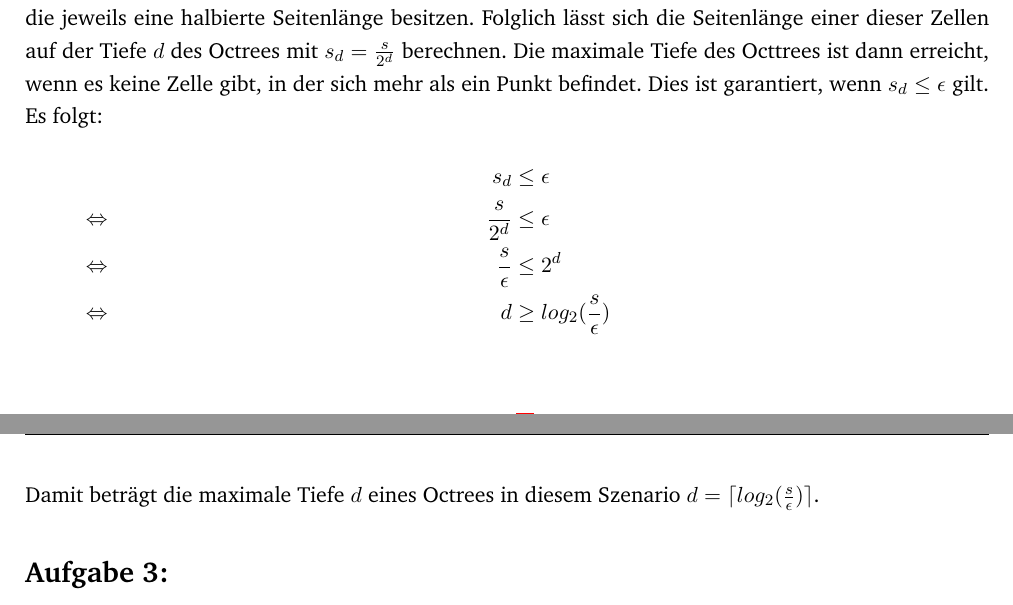
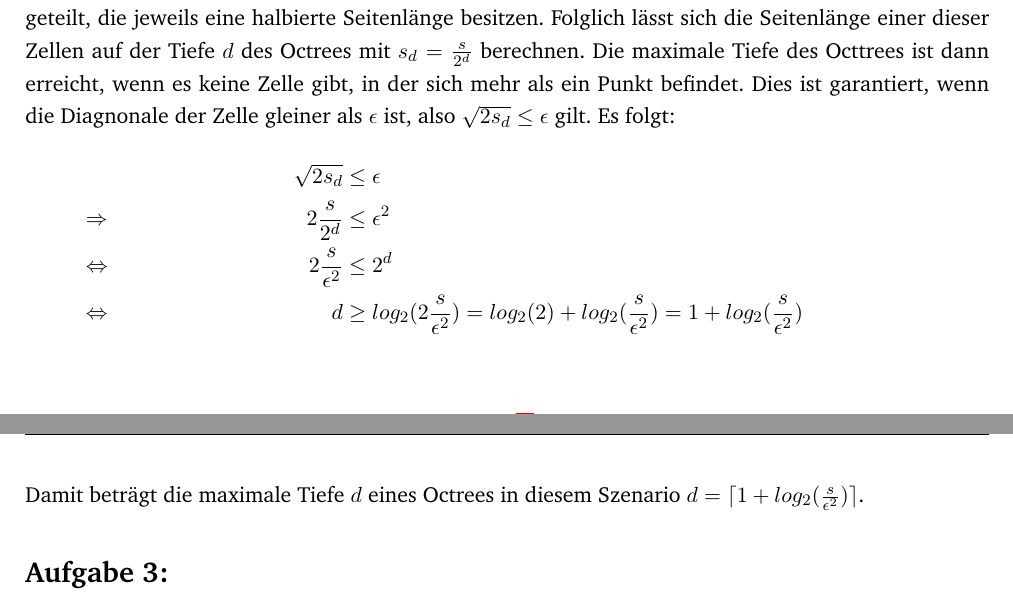
Before and after one commit to JacquesLucke/cg2, a LaTeX document (theory/ex1/main.tex, which reads theory/ex1/aufgabe2.tex): two parts of pages 2 and 3 of 3, joined at a grey line, cut so that both start at the same text. Compiled offline with pdfLaTeX.

Commit message:
Corrected equation for theory exercise 1.2 using the cell diagonal to estimate tree depth

```diff
--- a/theory/ex1/aufgabe2.tex
+++ b/theory/ex1/aufgabe2.tex
@@ -1,9 +1,9 @@
 \section*{Aufgabe 2: }
-Gegeben sind $n$ Punkte mit einem paarweisen Abstand von $\geq \epsilon$, die sich alle in einer Zelle mit der Seitenlänge $s$ befinden. Bei der Konstruktion eines Octrees wird diese Zelle in acht Unterzellen aufgeteilt, die jeweils eine halbierte Seitenlänge besitzen. Folglich lässt sich die Seitenlänge einer dieser Zellen auf der Tiefe $d$ des Octrees mit $s_d = \frac{s}{2^d}$ berechnen. Die maximale Tiefe des Octtrees ist dann erreicht, wenn es keine Zelle gibt, in der sich mehr als ein Punkt befindet. Dies ist garantiert, wenn $s_d \leq \epsilon$ gilt. Es folgt:
+Gegeben sind $n$ Punkte mit einem paarweisen Abstand von $\geq \epsilon$, die sich alle in einer Zelle mit der Seitenlänge $s$ befinden. Bei der Konstruktion eines Octrees wird diese Zelle in acht Unterzellen aufgeteilt, die jeweils eine halbierte Seitenlänge besitzen. Folglich lässt sich die Seitenlänge einer dieser Zellen auf der Tiefe $d$ des Octrees mit $s_d = \frac{s}{2^d}$ berechnen. Die maximale Tiefe des Octtrees ist dann erreicht, wenn es keine Zelle gibt, in der sich mehr als ein Punkt befindet. Dies ist garantiert, wenn die Diagnonale der Zelle gleiner als $\epsilon$ ist, also $\sqrt{2 s_d} \leq \epsilon$ gilt. Es folgt:
 \begin{align*}
-  && s_d & \leq \epsilon\\
-  &\Leftrightarrow & \frac{s}{2^d} & \leq \epsilon\\
-  &\Leftrightarrow & \frac{s}{\epsilon} & \leq 2^d\\
-  &\Leftrightarrow & d & \geq log_2(\frac{s}{\epsilon})\\
+  && \sqrt{2 s_d} & \leq \epsilon\\
+  &\Rightarrow & 2\frac{s}{2^d} & \leq \epsilon^2\\
+  &\Leftrightarrow & 2\frac{s}{\epsilon^2} & \leq 2^d\\
+  &\Leftrightarrow & d & \geq log_2(2\frac{s}{\epsilon^2}) = log_2(2) + log_2(\frac{s}{\epsilon^2}) = 1 + log_2(\frac{s}{\epsilon^2})\\
 \end{align*}
-Damit beträgt die maximale Tiefe $d$ eines Octrees in diesem Szenario $d = \lceil log_2(\frac{s}{\epsilon}) \rceil$.
+Damit beträgt die maximale Tiefe $d$ eines Octrees in diesem Szenario $d = \lceil 1 + log_2(\frac{s}{\epsilon^2}) \rceil$.
```
